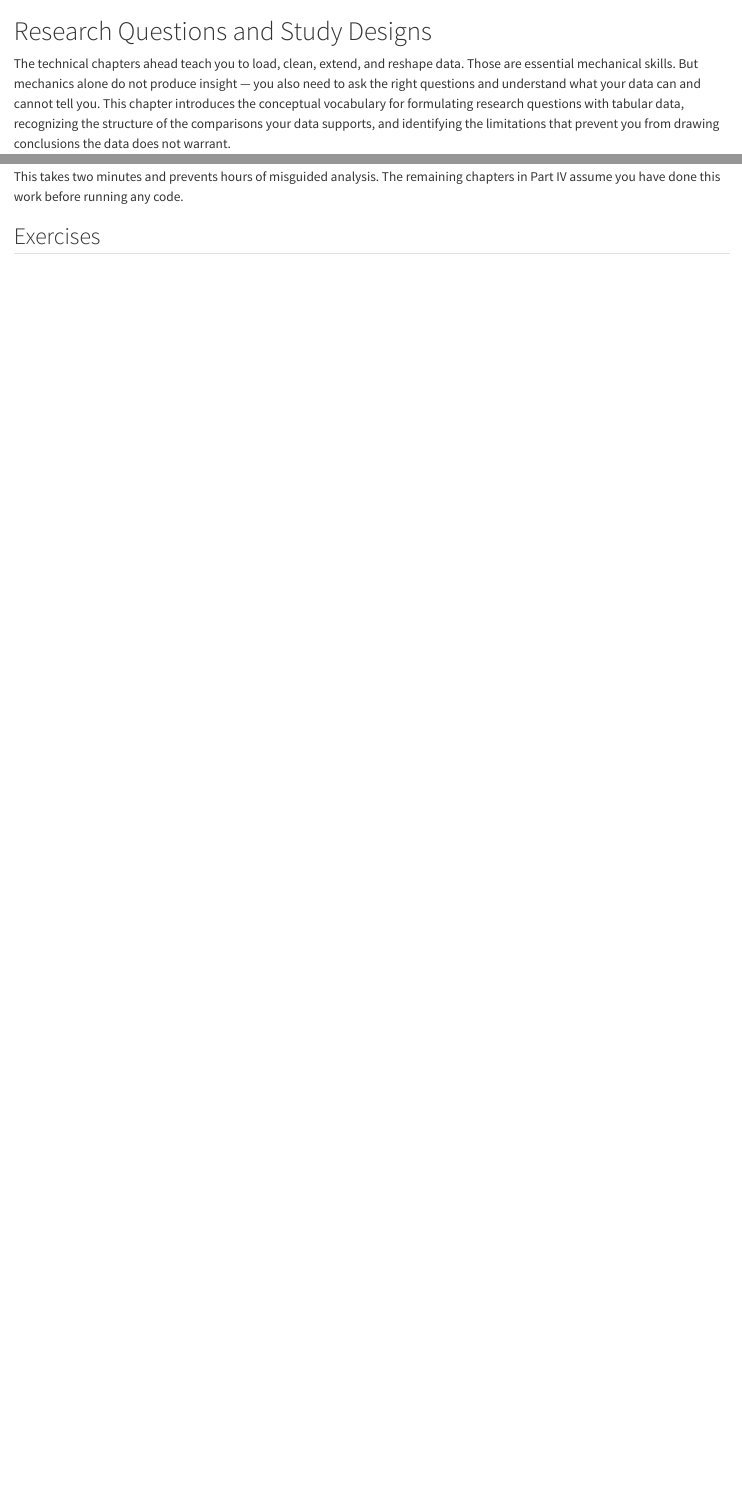
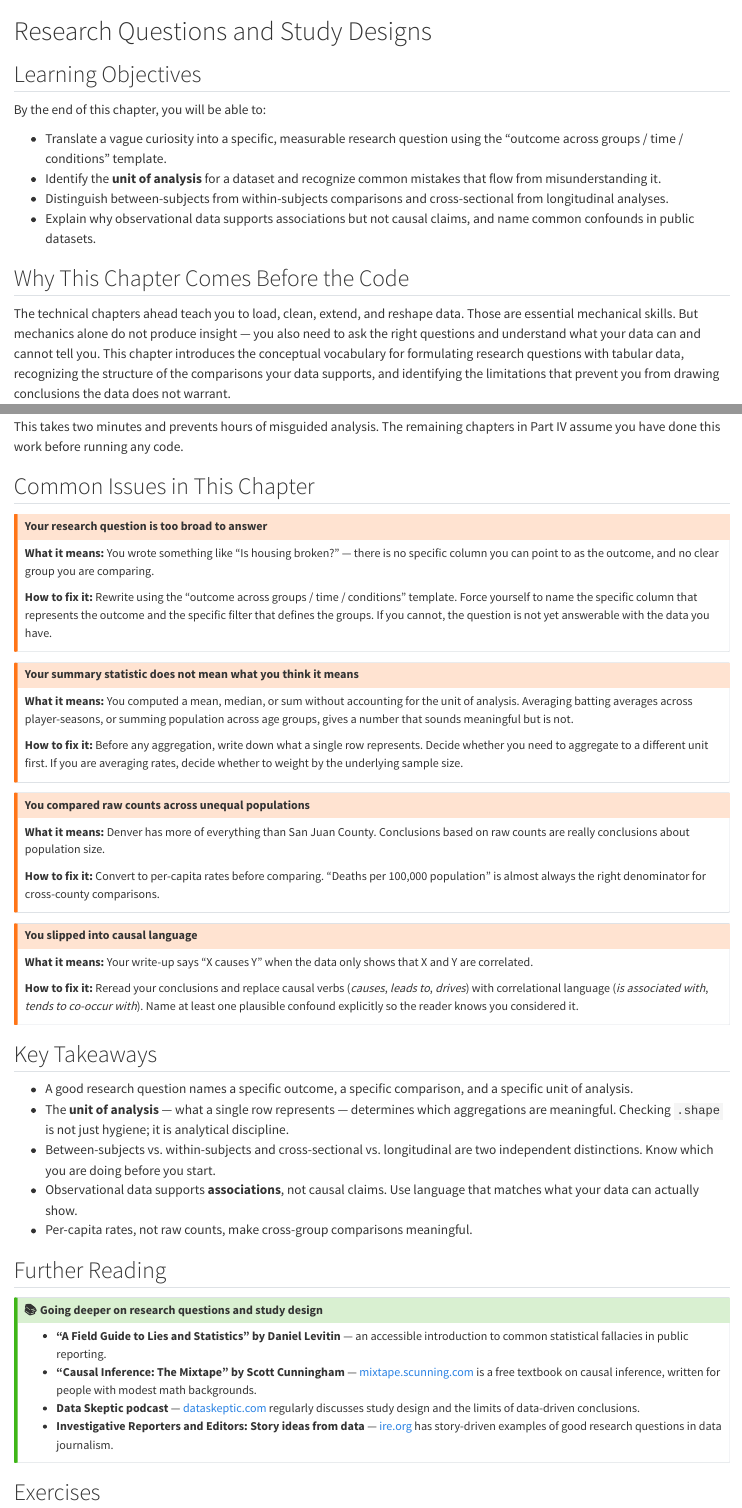
Before and after one commit to cuinfoscience/Information-Exploration-Book, a Quarto document (ch-research-questions.qmd): the page in a window 1100 px wide, from its top, and a second part further down, joined at a grey line. Rendered offline with R 4.5, knitr and Pandoc in place of Quarto, with nearby package versions.

Commit message:
improve: ch-research-questions voice, structure, and documentation links
Add Learning Objectives, Common Issues, Key Takeaways, and Further Reading
sections. Remove two banned 'just' usages. Add pointers to Causal Inference:
The Mixtape and IRE story-idea resources.

https://claude.ai/code/session_016NixG1kTZB4avnPoZTuogS

```diff
--- a/ch-research-questions.qmd
+++ b/ch-research-questions.qmd
@@ -1,4 +1,15 @@
 # Research Questions and Study Designs {#sec-research-questions}
+
+## Learning Objectives
+
+By the end of this chapter, you will be able to:
+
+- Translate a vague curiosity into a specific, measurable research question using the "outcome across groups / time / conditions" template.
+- Identify the **unit of analysis** for a dataset and recognize common mistakes that flow from misunderstanding it.
+- Distinguish between-subjects from within-subjects comparisons and cross-sectional from longitudinal analyses.
+- Explain why observational data supports associations but not causal claims, and name common confounds in public datasets.
+
+## Why This Chapter Comes Before the Code
 
 The technical chapters ahead teach you to load, clean, extend, and reshape data. Those are essential mechanical skills. But mechanics alone do not produce insight — you also need to ask the right questions and understand what your data can and cannot tell you. This chapter introduces the conceptual vocabulary for formulating research questions with tabular data, recognizing the structure of the comparisons your data supports, and identifying the limitations that prevent you from drawing conclusions the data does not warrant.
 
@@ -97,6 +108,55 @@ Before writing any analytical code, answer these four questions in a Markdown ce
 4. **What can I conclude vs. what can I only speculate about?** (Association or causation? What confounds exist?)
 
 This takes two minutes and prevents hours of misguided analysis. The remaining chapters in Part IV assume you have done this work before running any code.
+
+## Common Issues in This Chapter
+
+::: {.callout-warning}
+## Your research question is too broad to answer
+**What it means:** You wrote something like "Is housing broken?" — there is no specific column you can point to as the outcome, and no clear group you are comparing.
+
+**How to fix it:** Rewrite using the "outcome across groups / time / conditions" template. Force yourself to name the specific column that represents the outcome and the specific filter that defines the groups. If you cannot, the question is not yet answerable with the data you have.
+:::
+
+::: {.callout-warning}
+## Your summary statistic does not mean what you think it means
+**What it means:** You computed a mean, median, or sum without accounting for the unit of analysis. Averaging batting averages across player-seasons, or summing population across age groups, gives a number that sounds meaningful but is not.
+
+**How to fix it:** Before any aggregation, write down what a single row represents. Decide whether you need to aggregate to a different unit first. If you are averaging rates, decide whether to weight by the underlying sample size.
+:::
+
+::: {.callout-warning}
+## You compared raw counts across unequal populations
+**What it means:** Denver has more of everything than San Juan County. Conclusions based on raw counts are really conclusions about population size.
+
+**How to fix it:** Convert to per-capita rates before comparing. "Deaths per 100,000 population" is almost always the right denominator for cross-county comparisons.
+:::
+
+::: {.callout-warning}
+## You slipped into causal language
+**What it means:** Your write-up says "X causes Y" when the data only shows that X and Y are correlated.
+
+**How to fix it:** Reread your conclusions and replace causal verbs (*causes*, *leads to*, *drives*) with correlational language (*is associated with*, *tends to co-occur with*). Name at least one plausible confound explicitly so the reader knows you considered it.
+:::
+
+## Key Takeaways
+
+- A good research question names a specific outcome, a specific comparison, and a specific unit of analysis.
+- The **unit of analysis** — what a single row represents — determines which aggregations are meaningful. Checking `.shape` is not just hygiene; it is analytical discipline.
+- Between-subjects vs. within-subjects and cross-sectional vs. longitudinal are two independent distinctions. Know which you are doing before you start.
+- Observational data supports **associations**, not causal claims. Use language that matches what your data can actually show.
+- Per-capita rates, not raw counts, make cross-group comparisons meaningful.
+
+## Further Reading
+
+::: {.callout-tip collapse="true"}
+## 📚 Going deeper on research questions and study design
+
+- **"A Field Guide to Lies and Statistics" by Daniel Levitin** — an accessible introduction to common statistical fallacies in public reporting.
+- **"Causal Inference: The Mixtape" by Scott Cunningham** — [mixtape.scunning.com](https://mixtape.scunning.com/) is a free textbook on causal inference, written for people with modest math backgrounds.
+- **Data Skeptic podcast** — [dataskeptic.com](https://dataskeptic.com/) regularly discusses study design and the limits of data-driven conclusions.
+- **Investigative Reporters and Editors: Story ideas from data** — [ire.org](https://www.ire.org/) has story-driven examples of good research questions in data journalism.
+:::
 
 ## Exercises
 
```
Also changed, not shown: ch-research-questions.qmd (4 more changed lines).
